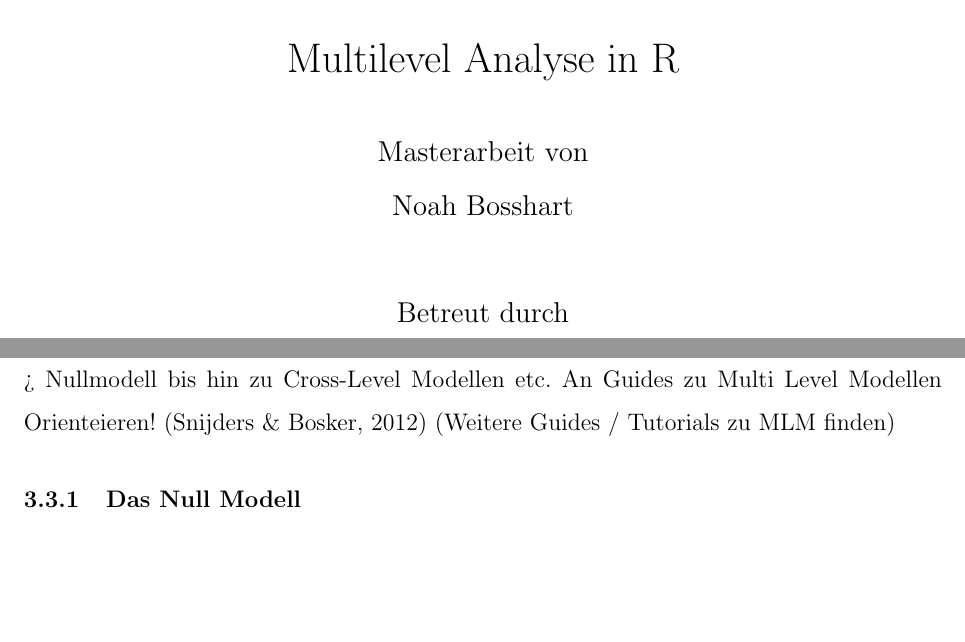
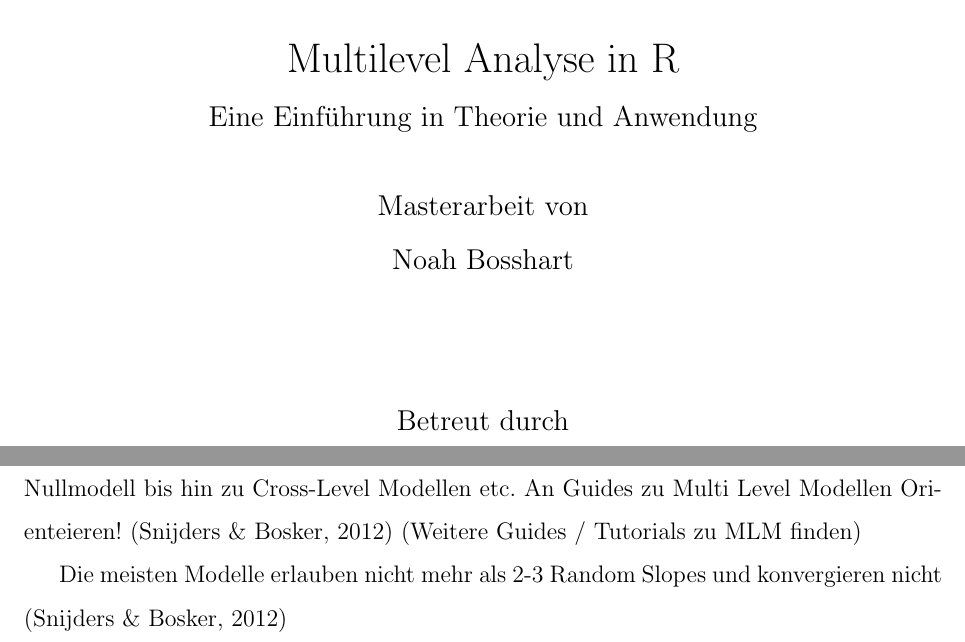
Before and after one commit to noboss93/master_thesis, a LaTeX document (Versionen/masterarbeit_multilevelanalysis.tex): two parts of pages 1 and 5 of 7, joined at a grey line, cut so that both start at the same text, the shorter picture padded with empty space. Compiled offline with pdfLaTeX.

Commit message:
adding more info

```diff
--- a/Versionen/masterarbeit_multilevelanalysis.tex
+++ b/Versionen/masterarbeit_multilevelanalysis.tex
@@ -59,8 +59,8 @@
 \usepackage[numbib,notlof,notlot,nottoc]{tocbibind}
 \renewcommand{\baselinestretch}{1.5}
 
-\title{Multilevel Analyse in R}
-\author{Masterarbeit von \\ Noah Bosshart \\ \\ Betreut durch \\ Prof. Dr. Carolin Strobl}
+\title{Multilevel Analyse in R \\ \large Eine Einführung in Theorie und Anwendung}
+\author{Masterarbeit von \\ Noah Bosshart \\ \\ \\ Betreut durch \\ Prof. Dr. Carolin Strobl}
 \IfFileExists{upquote.sty}{\usepackage{upquote}}{}
 \begin{document}
 
@@ -111,7 +107,11 @@ Beschreibung von lme4 und grund warum in dieser Arbeit nur mit diesem Paket gear
 Besprechen von ICC und Design Effekt (Vlg. Dazu Guide ML Analysis von J. Peugh 2009)
 
 \subsection{Aufbau von Multilevel Modellen}
-Aufbau erklären. Was ist das richtige Vorgehen um ein Multilevel Modell zu erstellen. > Nullmodell bis hin zu Cross-Level Modellen etc. An Guides zu Multi Level Modellen Orienteieren! \cite{SnijdersTomA.B2012Ma:a} (Weitere Guides / Tutorials zu MLM finden)
+Aufbau erklären. Was ist das richtige Vorgehen um ein Multilevel Modell zu erstellen. Nullmodell bis hin zu Cross-Level Modellen etc. An Guides zu Multi Level Modellen Orienteieren! \cite{SnijdersTomA.B2012Ma:a} (Weitere Guides / Tutorials zu MLM finden)
+
+Die meisten Modelle erlauben nicht mehr als 2-3 Random Slopes und konvergieren nicht \cite{SnijdersTomA.B2012Ma:a}
+
+
 \subsubsection{Das Null Modell}
 \subsubsection{Das Level-1 Modell}
 \subsubsection{Das Level-2 Modell}
```
Also changed, not shown: Versionen/masterarbeit_multilevelanalysis.pdf, Versionen/masterarbeit_multilevelanalysis.tex (4 more changed lines), 5 other files.
